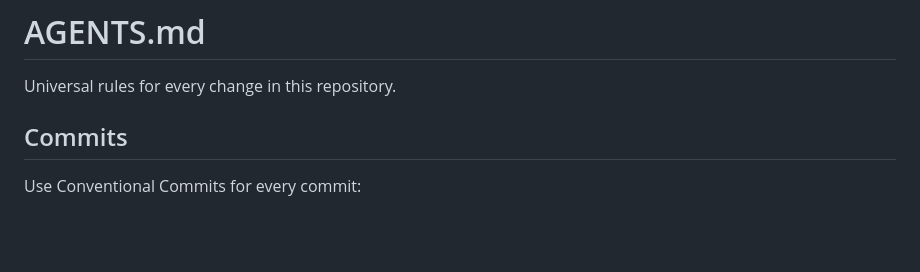
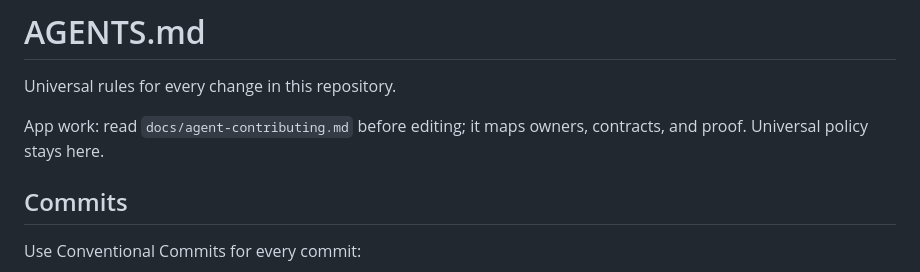
Before and after one commit to MeltiplyOrg/system-view, a Markdown page: AGENTS.md, the part around the change. GitHub-like rendering; blank space fills up the shorter version.

```diff
--- a/AGENTS.md
+++ b/AGENTS.md
@@ -1,6 +1,8 @@
 # AGENTS.md
 
 Universal rules for every change in this repository.
+
+App work: read `docs/agent-contributing.md` before editing; it maps owners, contracts, and proof. Universal policy stays here.
 
 ## Commits
 
```
Also changed, not shown: docs/agent-contributing.md (added, +207 -0 lines).
